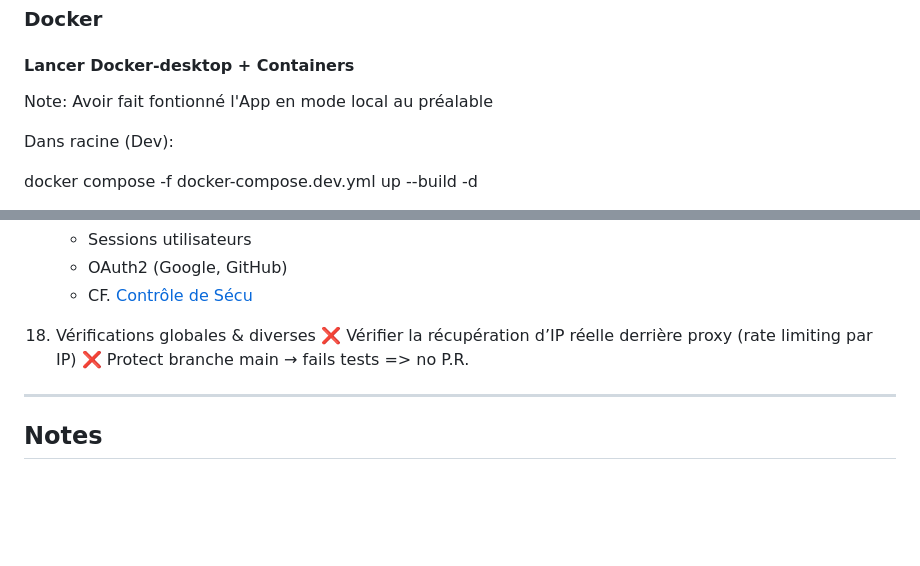
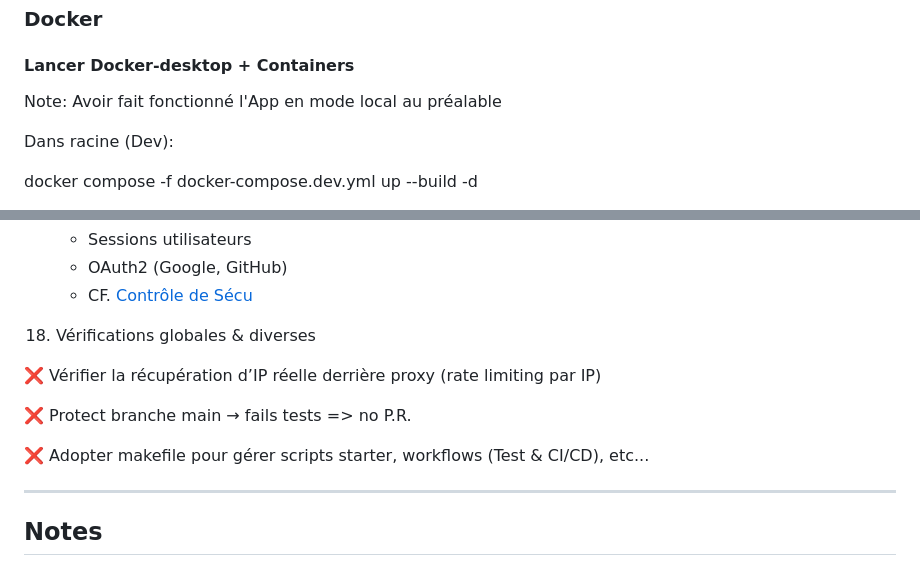
Before and after one commit to GrCOTE7/pyproject_template, a Markdown page: README.md, 2 parts joined by grey strips. Drawn GitHub-style; blank space fills up the shorter version.

Commit message:
Add target makefile ;-)

```diff
--- a/README.md
+++ b/README.md
@@ -162,7 +162,7 @@ OU, 'à la main' :
 
 #### Lancer Docker-desktop + Containers
 
-Note: Avoir fait fontionné l'App en mode local au préalable
+Note: Avoir fait fonctionné l'App en mode local au préalable
 
 Dans racine (Dev):
 
@@ -422,8 +422,12 @@ python tests/test_hotreload.py
     * CF. [Contrôle de Sécu](https://github.com/protectai/vulnhuntr)
 
 18) Vérifications globales & diverses
+
    ❌  Vérifier la récupération d’IP réelle derrière proxy (rate limiting par IP)
+
    ❌ Protect branche main → fails tests => no P.R.
+
+   ❌ Adopter makefile pour gérer scripts starter, workflows (Test & CI/CD), etc...
 
 ---
 
```
